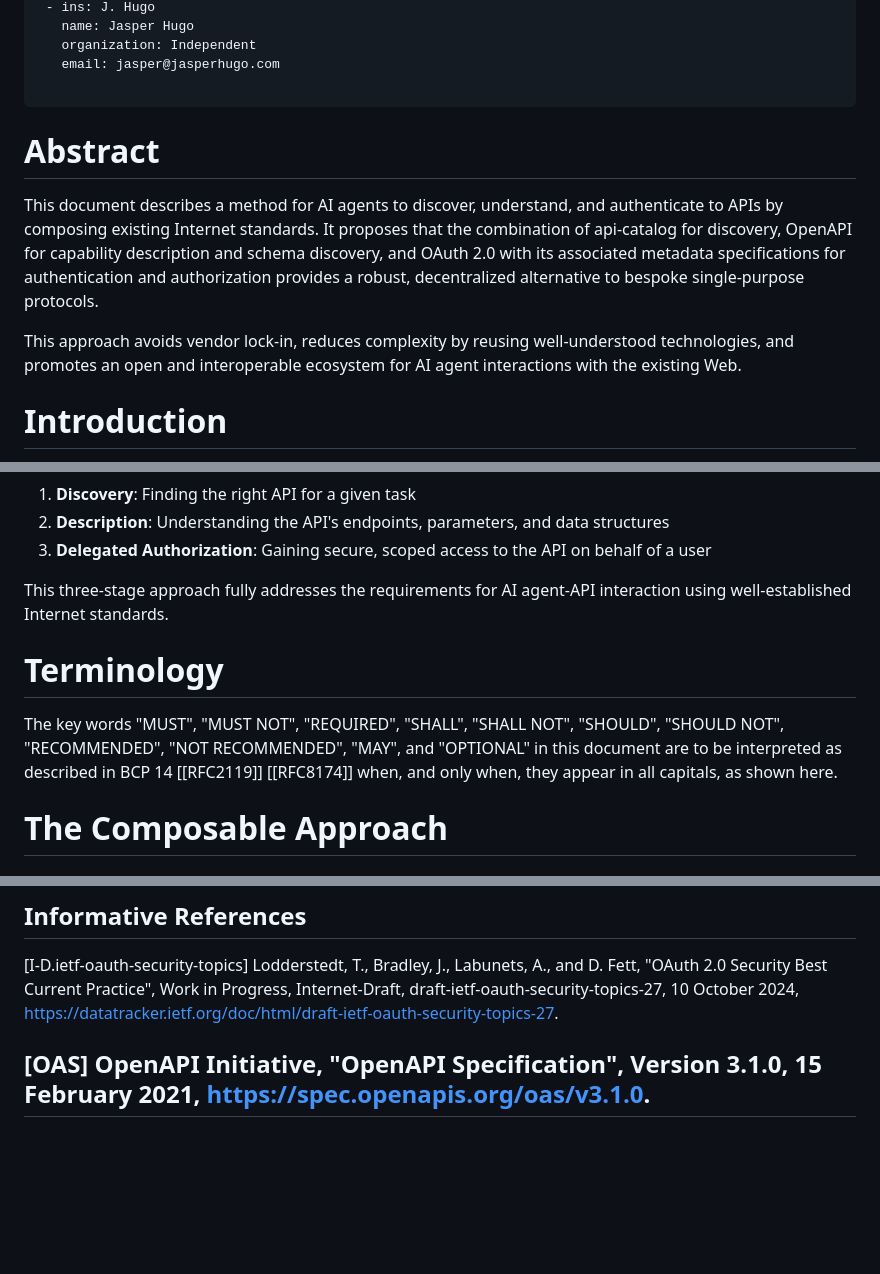
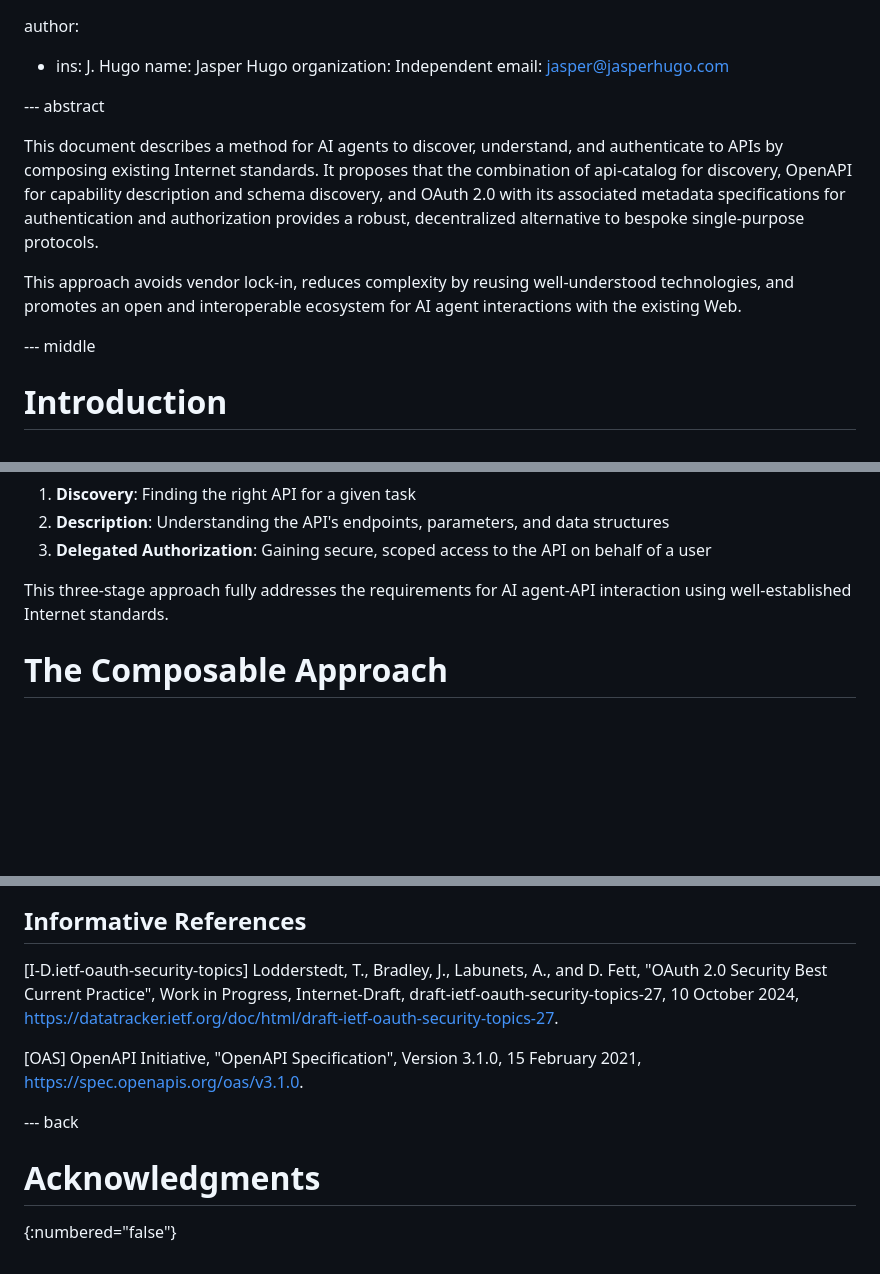
Before and after one commit to jbg/agent-api-discovery, a Markdown page: draft-hugo-agent-api-discovery.md, 3 parts joined by grey strips. Drawn GitHub-style; blank space fills up the shorter version.

Commit message:
Follow expected format for kramdown-rfc

```diff
--- a/draft-hugo-agent-api-discovery.md
+++ b/draft-hugo-agent-api-discovery.md
@@ -23,12 +23,13 @@ author:
    organization: Independent
    email: jasper@jasperhugo.com
 
----
-# Abstract
+--- abstract
 
 This document describes a method for AI agents to discover, understand, and authenticate to APIs by composing existing Internet standards. It proposes that the combination of api-catalog for discovery, OpenAPI for capability description and schema discovery, and OAuth 2.0 with its associated metadata specifications for authentication and authorization provides a robust, decentralized alternative to bespoke single-purpose protocols.
 
 This approach avoids vendor lock-in, reduces complexity by reusing well-understood technologies, and promotes an open and interoperable ecosystem for AI agent interactions with the existing Web.
+
+--- middle
 
 # Introduction
 
@@ -56,10 +57,6 @@ The core capabilities required by an agent can be broken down into three stages:
 3. **Delegated Authorization**: Gaining secure, scoped access to the API on behalf of a user
 
 This three-stage approach fully addresses the requirements for AI agent-API interaction using well-established Internet standards.
-
-# Terminology
-
-The key words "MUST", "MUST NOT", "REQUIRED", "SHALL", "SHALL NOT", "SHOULD", "SHOULD NOT", "RECOMMENDED", "NOT RECOMMENDED", "MAY", and "OPTIONAL" in this document are to be interpreted as described in BCP 14 [[RFC2119]] [[RFC8174]] when, and only when, they appear in all capitals, as shown here.
 
 # The Composable Approach
 
@@ -196,4 +197,8 @@ This document has no IANA actions.
 [I-D.ietf-oauth-security-topics] Lodderstedt, T., Bradley, J., Labunets, A., and D. Fett, "OAuth 2.0 Security Best Current Practice", Work in Progress, Internet-Draft, draft-ietf-oauth-security-topics-27, 10 October 2024, <https://datatracker.ietf.org/doc/html/draft-ietf-oauth-security-topics-27>.
 
 [OAS] OpenAPI Initiative, "OpenAPI Specification", Version 3.1.0, 15 February 2021, <https://spec.openapis.org/oas/v3.1.0>.
----
+
+--- back
+
+# Acknowledgments
+{:numbered="false"}
```
Also changed, not shown: other parts of draft-hugo-agent-api-discovery.md (+4 -0 lines).
